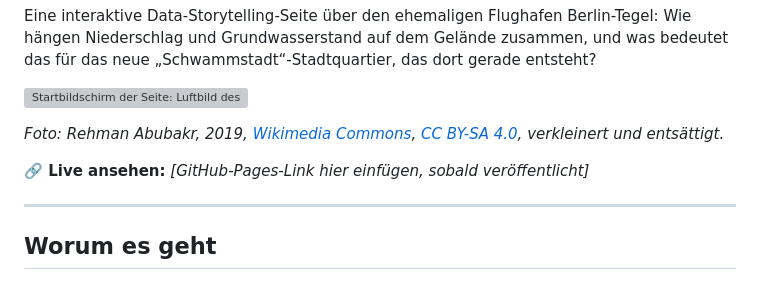
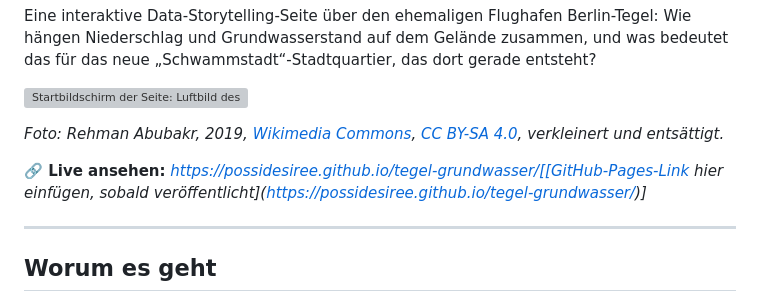
Before and after one commit to Possidesiree/tegel-grundwasser, a Markdown page: README.md, the part around the change. Drawn GitHub-style; grey boxes are pictures that could not be loaded.

Commit message:
Update live link in README

```diff
--- a/README.md
+++ b/README.md
@@ -7,7 +7,7 @@ Eine interaktive Data-Storytelling-Seite über den ehemaligen Flughafen Berlin-T
 
 *Foto: Rehman Abubakr, 2019, [Wikimedia Commons](https://commons.wikimedia.org/wiki/File:Berlin_Tegel_Airport_(TXL)_-_April_2019_(2).jpg), [CC BY-SA 4.0](https://creativecommons.org/licenses/by-sa/4.0/deed.de), verkleinert und entsättigt.*
 
-**🔗 Live ansehen:** *[GitHub-Pages-Link hier einfügen, sobald veröffentlicht]*
+**🔗 Live ansehen:** *https://possidesiree.github.io/tegel-grundwasser/[[GitHub-Pages-Link hier einfügen, sobald veröffentlicht](https://possidesiree.github.io/tegel-grundwasser/)]*
 
 ---
 
```
